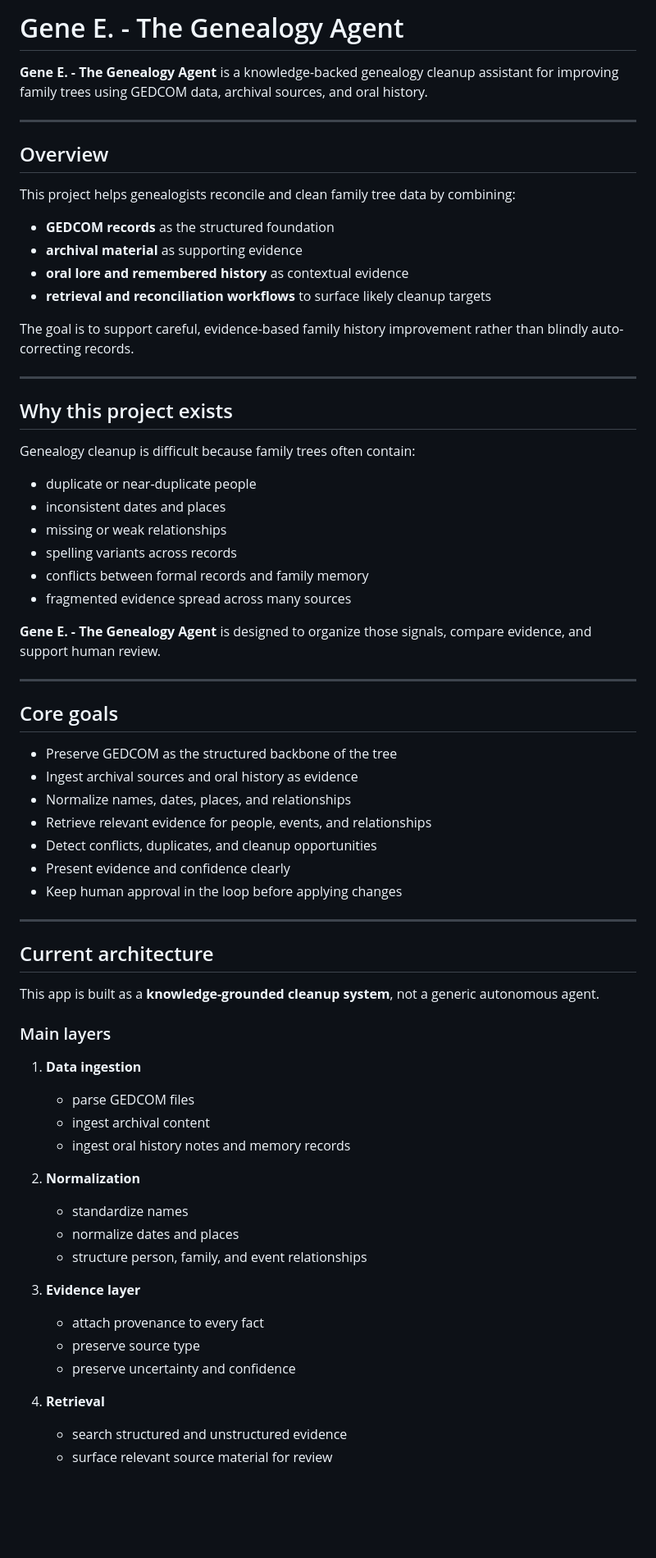
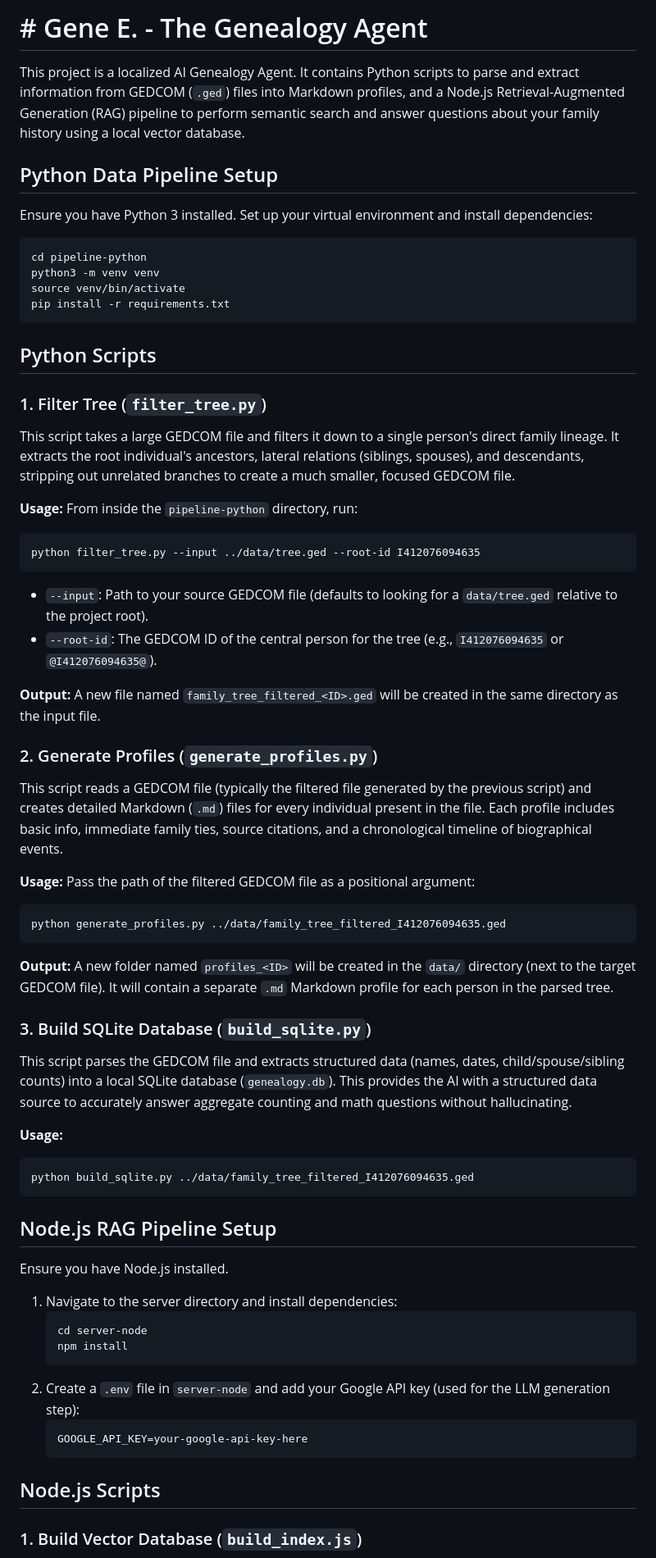
Before and after one commit to mshaheen220/genealogy-agent, a Markdown page: README.md, the part around one of its changes. Shown at 82% size. Rendered like a GitHub page; blank space fills up the shorter version.

````diff
--- a/README.md
+++ b/README.md
@@ -1,71 +1,73 @@
-# Gene E. - The Genealogy Agent
+# # Gene E. - The Genealogy Agent
 
-**Gene E. - The Genealogy Agent** is a knowledge-backed genealogy cleanup assistant for improving family trees using GEDCOM data, archival sources, and oral history.
+This project is a localized AI Genealogy Agent. It contains Python scripts to parse and extract information from GEDCOM (`.ged`) files into Markdown profiles, and a Node.js Retrieval-Augmented Generation (RAG) pipeline to perform semantic search and answer questions about your family history using a local vector database.
 
----
+## Python Data Pipeline Setup
 
-## Overview
+Ensure you have Python 3 installed. Set up your virtual environment and install dependencies:
 
-This project helps genealogists reconcile and clean family tree data by combining:
+```bash
+cd pipeline-python
+python3 -m venv venv
+source venv/bin/activate
+pip install -r requirements.txt
+```
 
-- **GEDCOM records** as the structured foundation
-- **archival material** as supporting evidence
-- **oral lore and remembered history** as contextual evidence
-- **retrieval and reconciliation workflows** to surface likely cleanup targets
+## Python Scripts
 
-The goal is to support careful, evidence-based family history improvement rather than blindly auto-correcting records.
+### 1. Filter Tree (`filter_tree.py`)
 
----
+This script takes a large GEDCOM file and filters it down to a single person's direct family lineage. It extracts the root individual's ancestors, lateral relations (siblings, spouses), and descendants, stripping out unrelated branches to create a much smaller, focused GEDCOM file.
 
-## Why this project exists
+**Usage:**
+From inside the `pipeline-python` directory, run:
+```bash
+python filter_tree.py --input ../data/tree.ged --root-id I412076094635
+```
 
-Genealogy cleanup is difficult because family trees often contain:
+- `--input`: Path to your source GEDCOM file (defaults to looking for a `data/tree.ged` relative to the project root).
+- `--root-id`: The GEDCOM ID of the central person for the tree (e.g., `I412076094635` or `@I412076094635@`).
 
-- duplicate or near-duplicate people
-- inconsistent dates and places
-- missing or weak relationships
-- spelling variants across records
-- conflicts between formal records and family memory
-- fragmented evidence spread across many sources
+**Output:**
+A new file named `family_tree_filtered_<ID>.ged` will be created in the same directory as the input file.
 
-**Gene E. - The Genealogy Agent** is designed to organize those signals, compare evidence, and support human review.
+### 2. Generate Profiles (`generate_profiles.py`)
 
----
+This script reads a GEDCOM file (typically the filtered file generated by the previous script) and creates detailed Markdown (`.md`) files for every individual present in the file. Each profile includes basic info, immediate family ties, source citations, and a chronological timeline of biographical events.
 
-## Core goals
+**Usage:**
+Pass the path of the filtered GEDCOM file as a positional argument:
+```bash
+python generate_profiles.py ../data/family_tree_filtered_I412076094635.ged
+```
 
-- Preserve GEDCOM as the structured backbone of the tree
-- Ingest archival sources and oral history as evidence
-- Normalize names, dates, places, and relationships
-- Retrieve relevant evidence for people, events, and relationships
-- Detect conflicts, duplicates, and cleanup opportunities
-- Present evidence and confidence clearly
-- Keep human approval in the loop before applying changes
+**Output:**
+A new folder named `profiles_<ID>` will be created in the `data/` directory (next to the target GEDCOM file). It will contain a separate `.md` Markdown profile for each person in the parsed tree.
 
----
+### 3. Build SQLite Database (`build_sqlite.py`)
 
-## Current architecture
+This script parses the GEDCOM file and extracts structured data (names, dates, child/spouse/sibling counts) into a local SQLite database (`genealogy.db`). This provides the AI with a structured data source to accurately answer aggregate counting and math questions without hallucinating.
 
-This app is built as a **knowledge-grounded cleanup system**, not a generic autonomous agent.
+**Usage:**
+```bash
+python build_sqlite.py ../data/family_tree_filtered_I412076094635.ged
+```
 
-### Main layers
+## Node.js RAG Pipeline Setup
 
-1. **Data ingestion**
-   - parse GEDCOM files
-   - ingest archival content
-   - ingest oral history notes and memory records
+Ensure you have Node.js installed.
 
-2. **Normalization**
-   - standardize names
-   - normalize dates and places
-   - structure person, family, and event relationships
+1. Navigate to the server directory and install dependencies:
+   ```bash
+   cd server-node
+   npm install
+   ```
+2. Create a `.env` file in `server-node` and add your Google API key (used for the LLM generation step):
+   ```text
+   GOOGLE_API_KEY=your-google-api-key-here
+   ```
 
-3. **Evidence layer**
-   - attach provenance to every fact
-   - preserve source type
-   - preserve uncertainty and confidence
+## Node.js Scripts
 
-4. **Retrieval**
-   - search structured and unstructured evidence
-   - surface relevant source material for review
+### 1. Build Vector Database (`build_index.js`)
 
````
Also changed, not shown: other parts of README.md (+29 -143 lines).
